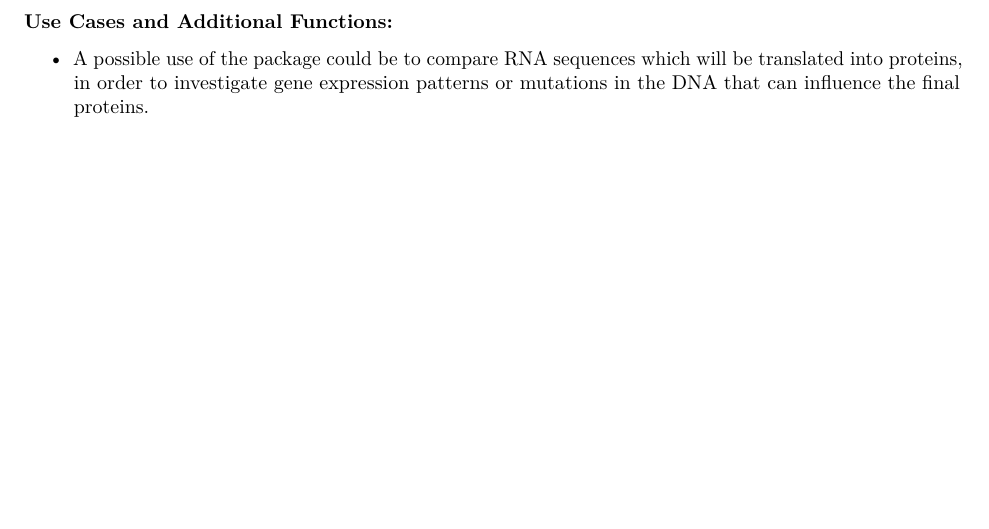
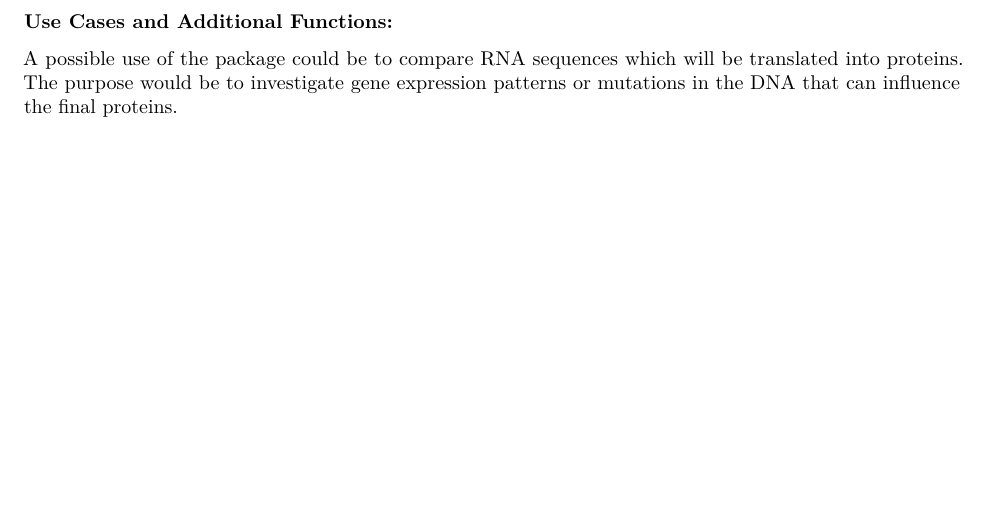
Before and after one commit to rforbiodatascience23/group_12_package, an R Markdown document (vignettes/group_12_package.Rmd): part of page 2 of 2, cut so that both start at the same text, the shorter picture padded with empty space. Rendered offline with R 4.5, knitr and Pandoc, then LaTeX, with nearby package versions.

Commit message:
function 3 description + possible use of package

```diff
--- a/vignettes/group_12_package.Rmd
+++ b/vignettes/group_12_package.Rmd
@@ -70,4 +73,5 @@ We have not yet been able to correct this error.
 
 ### Use Cases and Additional Functions:
 
-- A possible use of the package could be to compare RNA sequences which will be translated into proteins, in order to investigate gene expression patterns or mutations in the DNA that can influence the final proteins.
+A possible use of the package could be to compare RNA sequences which will be translated into proteins.
+The purpose would be to investigate gene expression patterns or mutations in the DNA that can influence the final proteins.
```
Also changed, not shown: vignettes/group_12_package.Rmd (5 more changed lines).
